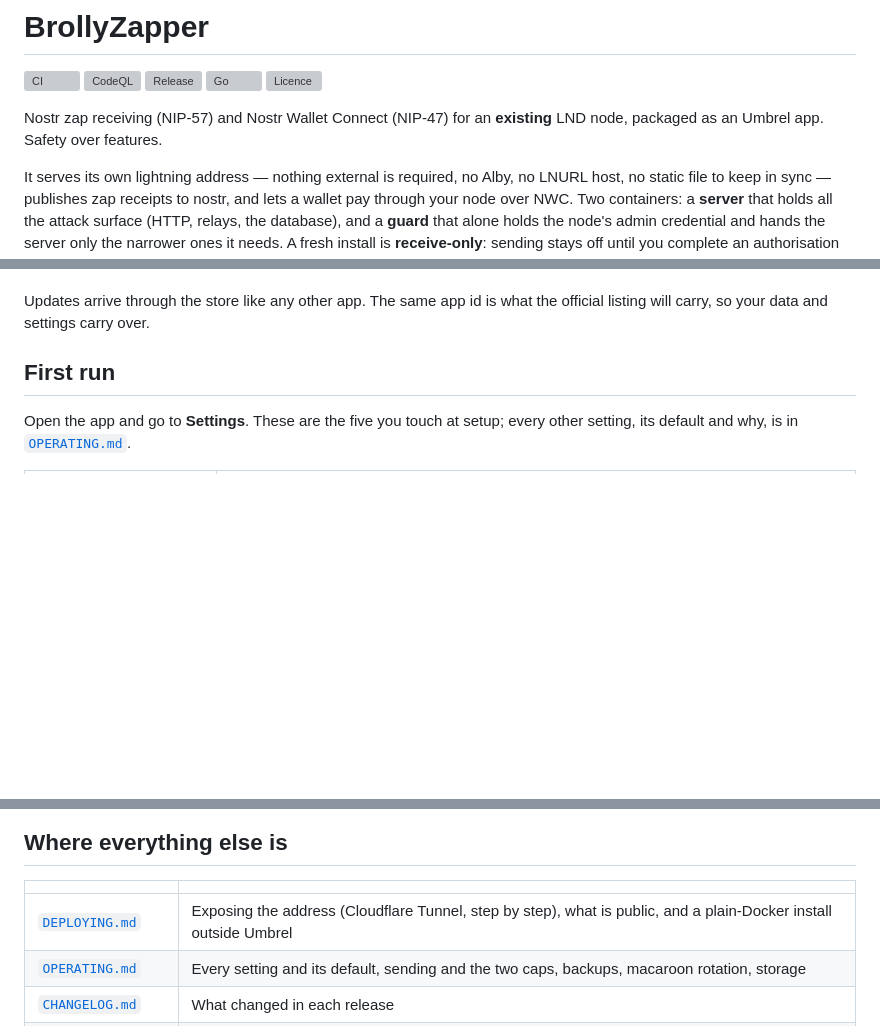
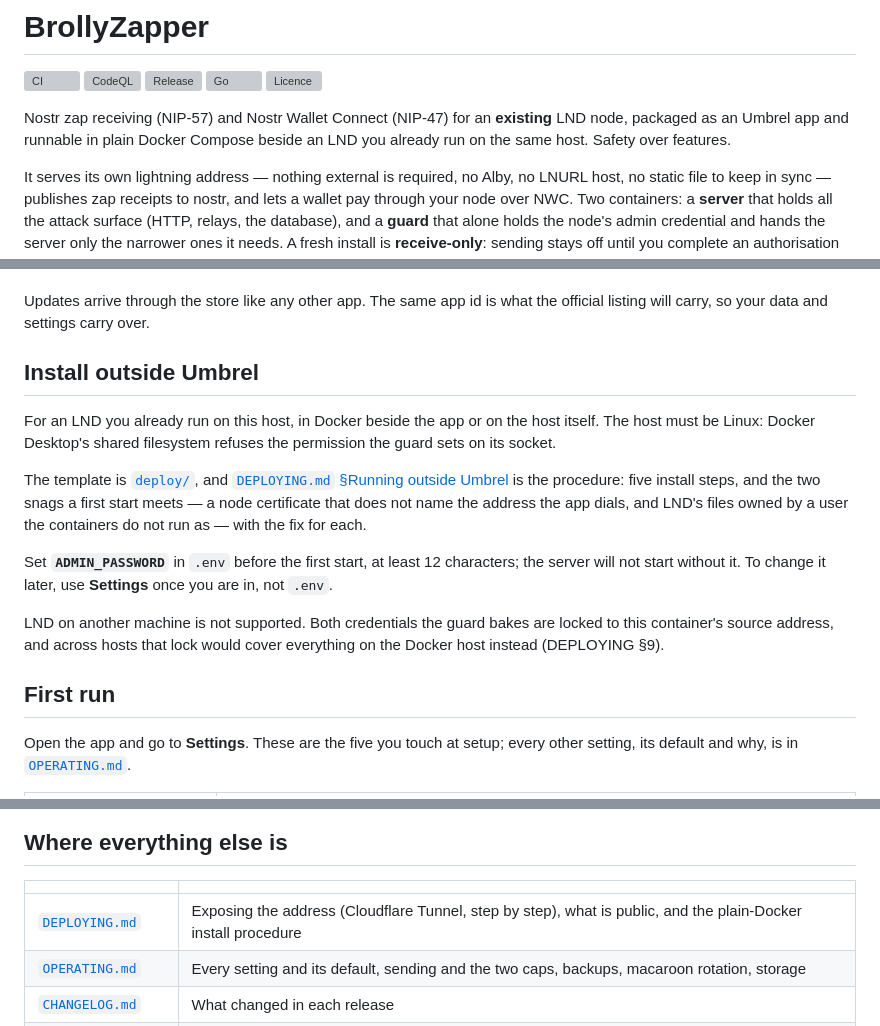
Before and after one commit to davotoula/brollyzapper, a Markdown page: README.md, 3 parts joined by grey strips. GitHub-like rendering; blank space fills up the shorter version; grey boxes are pictures that could not be loaded.

Commit message:
README: an Install outside Umbrel section, and the opening line names plain Docker (20i.26)
DEPLOYING: the Security page's certificate check and the Node page's
server-credential line, beside the guard's own message.

```diff
--- a/README.md
+++ b/README.md
@@ -7,7 +7,8 @@
 [![Licence](https://img.shields.io/github/license/davotoula/brollyzapper)](LICENSE)
 
 Nostr zap receiving (NIP-57) and Nostr Wallet Connect (NIP-47) for an **existing** LND node,
-packaged as an Umbrel app. Safety over features.
+packaged as an Umbrel app and runnable in plain Docker Compose beside an LND you already run on
+the same host. Safety over features.
 
 It serves its own lightning address — nothing external is required, no Alby, no LNURL host, no
 static file to keep in sync — publishes zap receipts to nostr, and lets a wallet pay through
@@ -31,6 +32,24 @@ merged, install from the community store:
 
 Updates arrive through the store like any other app. The same app id is what the official
 listing will carry, so your data and settings carry over.
+
+## Install outside Umbrel
+
+For an LND you already run on this host, in Docker beside the app or on the host itself. The host
+must be Linux: Docker Desktop's shared filesystem refuses the permission the guard sets on its
+socket.
+
+The template is [`deploy/`](deploy/), and [`DEPLOYING.md` §Running outside
+Umbrel](DEPLOYING.md#running-outside-umbrel) is the procedure: five install steps, and the two
+snags a first start meets — a node certificate that does not name the address the app dials, and
+LND's files owned by a user the containers do not run as — with the fix for each.
+
+Set **`ADMIN_PASSWORD`** in `.env` before the first start, at least 12 characters; the server will
+not start without it. To change it later, use **Settings** once you are in, not `.env`.
+
+LND on another machine is not supported. Both credentials the guard bakes are locked to this
+container's source address, and across hosts that lock would cover everything on the Docker host
+instead (DEPLOYING §9).
 
 ## First run
 
@@ -83,7 +102,7 @@ are in [`DEPLOYING.md`](DEPLOYING.md), which also covers running outside Umbrel.
 
 | | |
 |---|---|
-| [`DEPLOYING.md`](DEPLOYING.md) | Exposing the address (Cloudflare Tunnel, step by step), what is public, and a plain-Docker install outside Umbrel |
+| [`DEPLOYING.md`](DEPLOYING.md) | Exposing the address (Cloudflare Tunnel, step by step), what is public, and the plain-Docker install procedure |
 | [`OPERATING.md`](OPERATING.md) | Every setting and its default, sending and the two caps, backups, macaroon rotation, storage |
 | [`CHANGELOG.md`](CHANGELOG.md) | What changed in each release |
 | [`CONTRIBUTING.md`](CONTRIBUTING.md) | Layout, the build and test gate, the architecture rules, how a change lands |
```
Also changed, not shown: DEPLOYING.md (+3 -0 lines).
